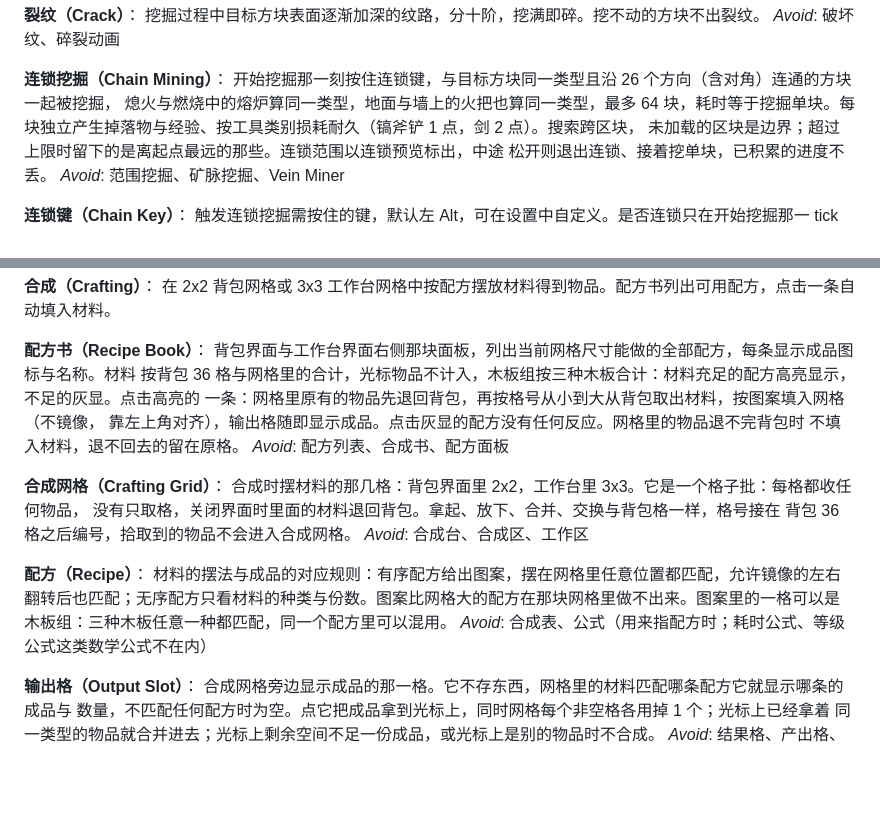
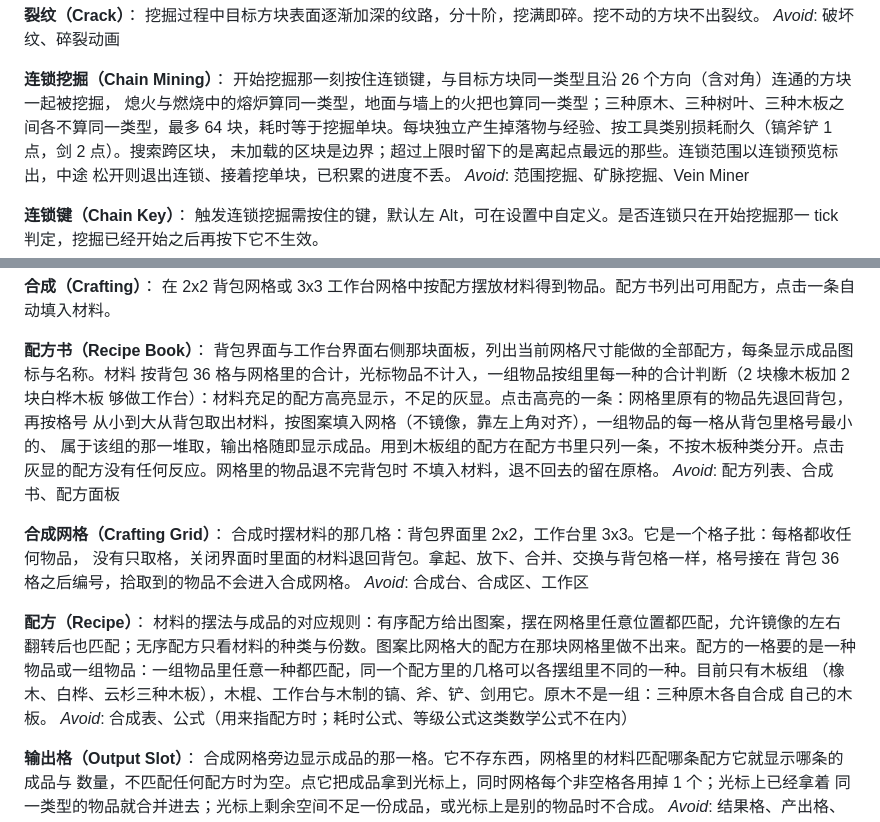
Before and after one commit to myliyifei/minecraft, a Markdown page: CONTEXT.md, 2 parts joined by grey strips. GitHub-like rendering; blank space fills up the shorter version.

Commit message:
CONTEXT.md 按一组物品改写配方与配方书两条：配方的一格要一种物品或一组物品，目前只有木板组，原木不是一组；配方书按组里每一种的合计判断，填入时一组物品的格子从格号最小的、属于该组的一堆取，用到木板组的配方只列一条；连锁挖掘补记三种原木、三种树叶、三种木板之间各不算同一类型 (#85)

```diff
--- a/CONTEXT.md
+++ b/CONTEXT.md
@@ -458,7 +458,7 @@ _Avoid_: 破坏纹、碎裂动画
 
 **连锁挖掘（Chain Mining）**：
 开始挖掘那一刻按住连锁键，与目标方块同一类型且沿 26 个方向（含对角）连通的方块一起被挖掘，
-熄火与燃烧中的熔炉算同一类型，地面与墙上的火把也算同一类型，最多 64 块，耗时等于挖掘单块。每块独立产生掉落物与经验、按工具类别损耗耐久（镐斧铲 1 点，剑 2 点）。搜索跨区块，
+熄火与燃烧中的熔炉算同一类型，地面与墙上的火把也算同一类型；三种原木、三种树叶、三种木板之间各不算同一类型，最多 64 块，耗时等于挖掘单块。每块独立产生掉落物与经验、按工具类别损耗耐久（镐斧铲 1 点，剑 2 点）。搜索跨区块，
 未加载的区块是边界；超过上限时留下的是离起点最远的那些。连锁范围以连锁预览标出，中途
 松开则退出连锁、接着挖单块，已积累的进度不丢。
 _Avoid_: 范围挖掘、矿脉挖掘、Vein Miner
@@ -500,9 +500,10 @@ _Avoid_: 交互、右键点击、打开方块
 
 **配方书（Recipe Book）**：
 背包界面与工作台界面右侧那块面板，列出当前网格尺寸能做的全部配方，每条显示成品图标与名称。材料
-按背包 36 格与网格里的合计，光标物品不计入，木板组按三种木板合计：材料充足的配方高亮显示，不足的灰显。点击高亮的
-一条：网格里原有的物品先退回背包，再按格号从小到大从背包取出材料，按图案填入网格（不镜像，
-靠左上角对齐），输出格随即显示成品。点击灰显的配方没有任何反应。网格里的物品退不完背包时
+按背包 36 格与网格里的合计，光标物品不计入，一组物品按组里每一种的合计判断（2 块橡木板加 2 块白桦木板
+够做工作台）：材料充足的配方高亮显示，不足的灰显。点击高亮的一条：网格里原有的物品先退回背包，再按格号
+从小到大从背包取出材料，按图案填入网格（不镜像，靠左上角对齐），一组物品的每一格从背包里格号最小的、
+属于该组的那一堆取，输出格随即显示成品。用到木板组的配方在配方书里只列一条，不按木板种类分开。点击灰显的配方没有任何反应。网格里的物品退不完背包时
 不填入材料，退不回去的留在原格。
 _Avoid_: 配方列表、合成书、配方面板
 
@@ -514,8 +515,10 @@ _Avoid_: 合成台、合成区、工作区
 
 **配方（Recipe）**：
 材料的摆法与成品的对应规则：有序配方给出图案，摆在网格里任意位置都匹配，允许镜像的左右
-翻转后也匹配；无序配方只看材料的种类与份数。图案比网格大的配方在那块网格里做不出来。图案里的一格可以是
-木板组：三种木板任意一种都匹配，同一个配方里可以混用。
+翻转后也匹配；无序配方只看材料的种类与份数。图案比网格大的配方在那块网格里做不出来。配方的一格要的是一种
+物品或一组物品：一组物品里任意一种都匹配，同一个配方里的几格可以各摆组里不同的一种。目前只有木板组
+（橡木、白桦、云杉三种木板），木棍、工作台与木制的镐、斧、铲、剑用它。原木不是一组：三种原木各自合成
+自己的木板。
 _Avoid_: 合成表、公式（用来指配方时；耗时公式、等级公式这类数学公式不在内）
 
 **输出格（Output Slot）**：
```
